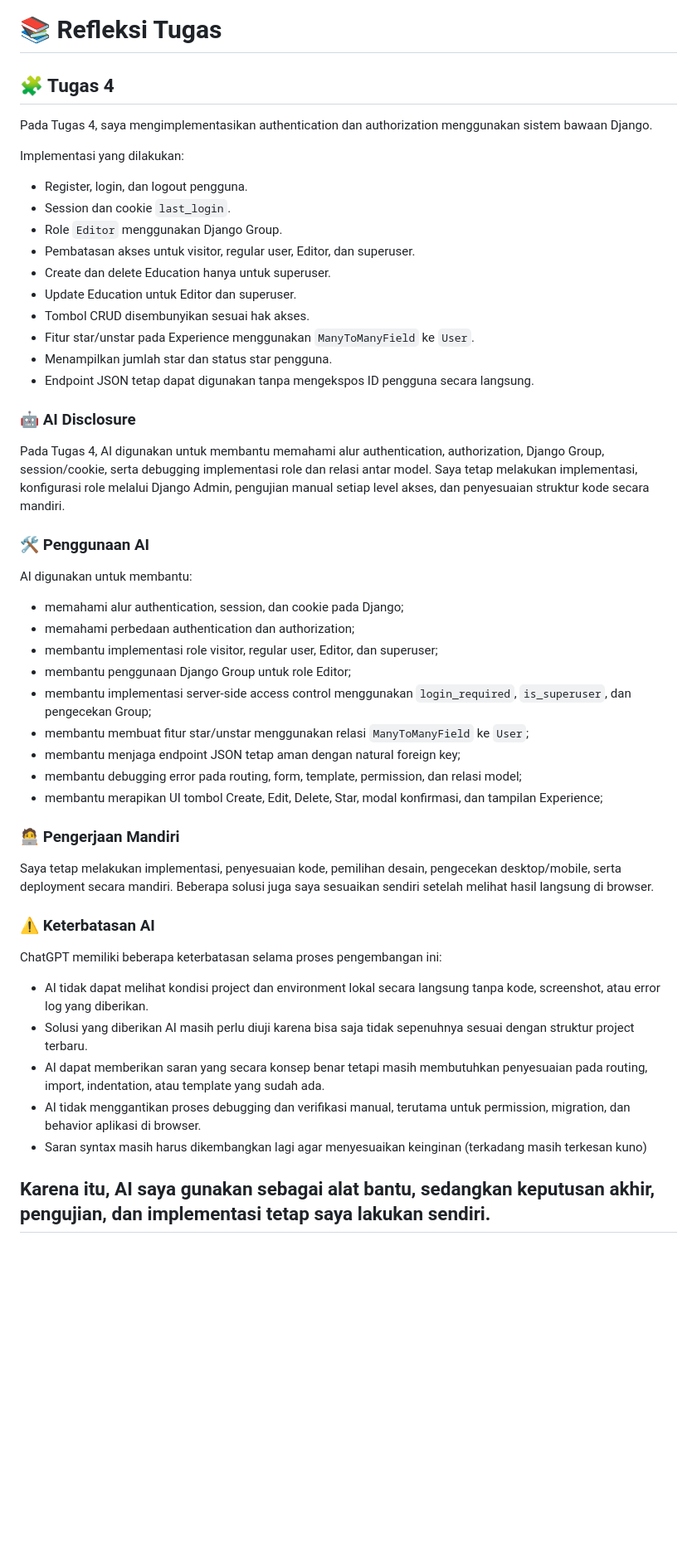
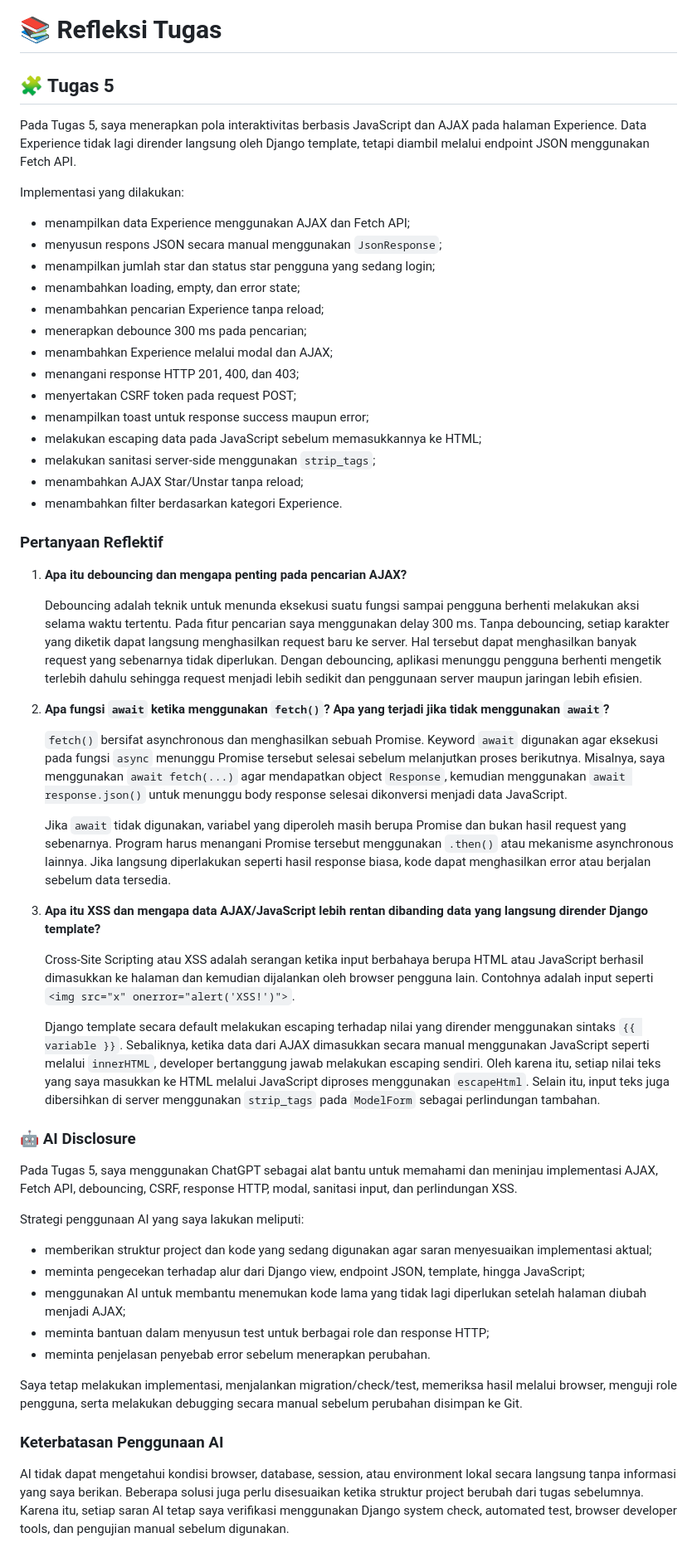
Before and after one commit to reeejaaaaaa/myportofolio, a Markdown page: README.md, the part around the change. Shown at 83% size. GitHub-like rendering; blank space fills up the shorter version.

Commit message:
Tugas 5 Readme

```diff
--- a/README.md
+++ b/README.md
@@ -57,52 +57,57 @@ myportofolio/
 
 # 📚 Refleksi Tugas
 
-## 🧩 Tugas 4
+## 🧩 Tugas 5
 
-Pada Tugas 4, saya mengimplementasikan authentication dan authorization menggunakan sistem bawaan Django.
+Pada Tugas 5, saya menerapkan pola interaktivitas berbasis JavaScript dan AJAX pada halaman Experience. Data Experience tidak lagi dirender langsung oleh Django template, tetapi diambil melalui endpoint JSON menggunakan Fetch API.
 
 Implementasi yang dilakukan:
-- Register, login, dan logout pengguna.
-- Session dan cookie `last_login`.
-- Role `Editor` menggunakan Django Group.
-- Pembatasan akses untuk visitor, regular user, Editor, dan superuser.
-- Create dan delete Education hanya untuk superuser.
-- Update Education untuk Editor dan superuser.
-- Tombol CRUD disembunyikan sesuai hak akses.
-- Fitur star/unstar pada Experience menggunakan `ManyToManyField` ke `User`.
-- Menampilkan jumlah star dan status star pengguna.
-- Endpoint JSON tetap dapat digunakan tanpa mengekspos ID pengguna secara langsung.
+- menampilkan data Experience menggunakan AJAX dan Fetch API;
+- menyusun respons JSON secara manual menggunakan `JsonResponse`;
+- menampilkan jumlah star dan status star pengguna yang sedang login;
+- menambahkan loading, empty, dan error state;
+- menambahkan pencarian Experience tanpa reload;
+- menerapkan debounce 300 ms pada pencarian;
+- menambahkan Experience melalui modal dan AJAX;
+- menangani response HTTP 201, 400, dan 403;
+- menyertakan CSRF token pada request POST;
+- menampilkan toast untuk response success maupun error;
+- melakukan escaping data pada JavaScript sebelum memasukkannya ke HTML;
+- melakukan sanitasi server-side menggunakan `strip_tags`;
+- menambahkan AJAX Star/Unstar tanpa reload;
+- menambahkan filter berdasarkan kategori Experience.
 
+### Pertanyaan Reflektif
+
+1. **Apa itu debouncing dan mengapa penting pada pencarian AJAX?**
+
+   Debouncing adalah teknik untuk menunda eksekusi suatu fungsi sampai pengguna berhenti melakukan aksi selama waktu tertentu. Pada fitur pencarian saya menggunakan delay 300 ms. Tanpa debouncing, setiap karakter yang diketik dapat langsung menghasilkan request baru ke server. Hal tersebut dapat menghasilkan banyak request yang sebenarnya tidak diperlukan. Dengan debouncing, aplikasi menunggu pengguna berhenti mengetik terlebih dahulu sehingga request menjadi lebih sedikit dan penggunaan server maupun jaringan lebih efisien.
+
+2. **Apa fungsi `await` ketika menggunakan `fetch()`? Apa yang terjadi jika tidak menggunakan `await`?**
+
+   `fetch()` bersifat asynchronous dan menghasilkan sebuah Promise. Keyword `await` digunakan agar eksekusi pada fungsi `async` menunggu Promise tersebut selesai sebelum melanjutkan proses berikutnya. Misalnya, saya menggunakan `await fetch(...)` agar mendapatkan object `Response`, kemudian menggunakan `await response.json()` untuk menunggu body response selesai dikonversi menjadi data JavaScript.
+
+   Jika `await` tidak digunakan, variabel yang diperoleh masih berupa Promise dan bukan hasil request yang sebenarnya. Program harus menangani Promise tersebut menggunakan `.then()` atau mekanisme asynchronous lainnya. Jika langsung diperlakukan seperti hasil response biasa, kode dapat menghasilkan error atau berjalan sebelum data tersedia.
+
+3. **Apa itu XSS dan mengapa data AJAX/JavaScript lebih rentan dibanding data yang langsung dirender Django template?**
+
+   Cross-Site Scripting atau XSS adalah serangan ketika input berbahaya berupa HTML atau JavaScript berhasil dimasukkan ke halaman dan kemudian dijalankan oleh browser pengguna lain. Contohnya adalah input seperti `<img src="x" onerror="alert('XSS!')">`.
+
+   Django template secara default melakukan escaping terhadap nilai yang dirender menggunakan sintaks `{{ variable }}`. Sebaliknya, ketika data dari AJAX dimasukkan secara manual menggunakan JavaScript seperti melalui `innerHTML`, developer bertanggung jawab melakukan escaping sendiri. Oleh karena itu, setiap nilai teks yang saya masukkan ke HTML melalui JavaScript diproses menggunakan `escapeHtml`. Selain itu, input teks juga dibersihkan di server menggunakan `strip_tags` pada `ModelForm` sebagai perlindungan tambahan.
 
 ### 🤖 AI Disclosure
 
-Pada Tugas 4, AI digunakan untuk membantu memahami alur authentication, authorization, Django Group, session/cookie, serta debugging implementasi role dan relasi antar model. Saya tetap melakukan implementasi, konfigurasi role melalui Django Admin, pengujian manual setiap level akses, dan penyesuaian struktur kode secara mandiri.
+Pada Tugas 5, saya menggunakan ChatGPT sebagai alat bantu untuk memahami dan meninjau implementasi AJAX, Fetch API, debouncing, CSRF, response HTTP, modal, sanitasi input, dan perlindungan XSS.
 
-### 🛠️ Penggunaan AI
-AI digunakan untuk membantu:
-- memahami alur authentication, session, dan cookie pada Django;
-- memahami perbedaan authentication dan authorization;
-- membantu implementasi role visitor, regular user, Editor, dan superuser;
-- membantu penggunaan Django Group untuk role Editor;
-- membantu implementasi server-side access control menggunakan `login_required`, `is_superuser`, dan pengecekan Group;
-- membantu membuat fitur star/unstar menggunakan relasi `ManyToManyField` ke `User`;
-- membantu menjaga endpoint JSON tetap aman dengan natural foreign key;
-- membantu debugging error pada routing, form, template, permission, dan relasi model;
-- membantu merapikan UI tombol Create, Edit, Delete, Star, modal konfirmasi, dan tampilan Experience;
+Strategi penggunaan AI yang saya lakukan meliputi:
+- memberikan struktur project dan kode yang sedang digunakan agar saran menyesuaikan implementasi aktual;
+- meminta pengecekan terhadap alur dari Django view, endpoint JSON, template, hingga JavaScript;
+- menggunakan AI untuk membantu menemukan kode lama yang tidak lagi diperlukan setelah halaman diubah menjadi AJAX;
+- meminta bantuan dalam menyusun test untuk berbagai role dan response HTTP;
+- meminta penjelasan penyebab error sebelum menerapkan perubahan.
 
-### 🧑‍💻 Pengerjaan Mandiri
+Saya tetap melakukan implementasi, menjalankan migration/check/test, memeriksa hasil melalui browser, menguji role pengguna, serta melakukan debugging secara manual sebelum perubahan disimpan ke Git.
 
-Saya tetap melakukan implementasi, penyesuaian kode, pemilihan desain, pengecekan desktop/mobile, serta deployment secara mandiri. Beberapa solusi juga saya sesuaikan sendiri setelah melihat hasil langsung di browser.
+### Keterbatasan Penggunaan AI
 
-### ⚠️ Keterbatasan AI
-
-ChatGPT memiliki beberapa keterbatasan selama proses pengembangan ini:
-
-- AI tidak dapat melihat kondisi project dan environment lokal secara langsung tanpa kode, screenshot, atau error log yang diberikan.
-- Solusi yang diberikan AI masih perlu diuji karena bisa saja tidak sepenuhnya sesuai dengan struktur project terbaru.
-- AI dapat memberikan saran yang secara konsep benar tetapi masih membutuhkan penyesuaian pada routing, import, indentation, atau template yang sudah ada.
-- AI tidak menggantikan proses debugging dan verifikasi manual, terutama untuk permission, migration, dan behavior aplikasi di browser.
-- Saran syntax masih harus dikembangkan lagi agar menyesuaikan keinginan (terkadang masih terkesan kuno)
-
-Karena itu, AI saya gunakan sebagai alat bantu, sedangkan keputusan akhir, pengujian, dan implementasi tetap saya lakukan sendiri.
----
+AI tidak dapat mengetahui kondisi browser, database, session, atau environment lokal secara langsung tanpa informasi yang saya berikan. Beberapa solusi juga perlu disesuaikan ketika struktur project berubah dari tugas sebelumnya. Karena itu, setiap saran AI tetap saya verifikasi menggunakan Django system check, automated test, browser developer tools, dan pengujian manual sebelum digunakan.
```
